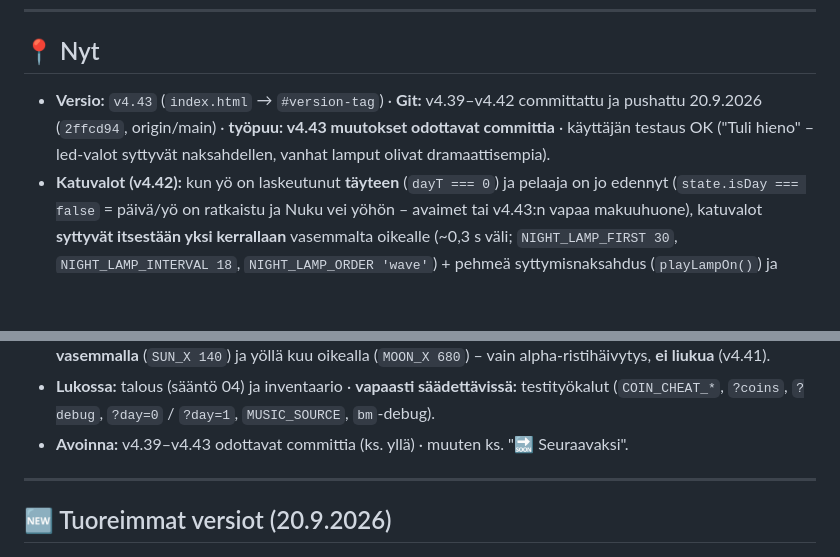
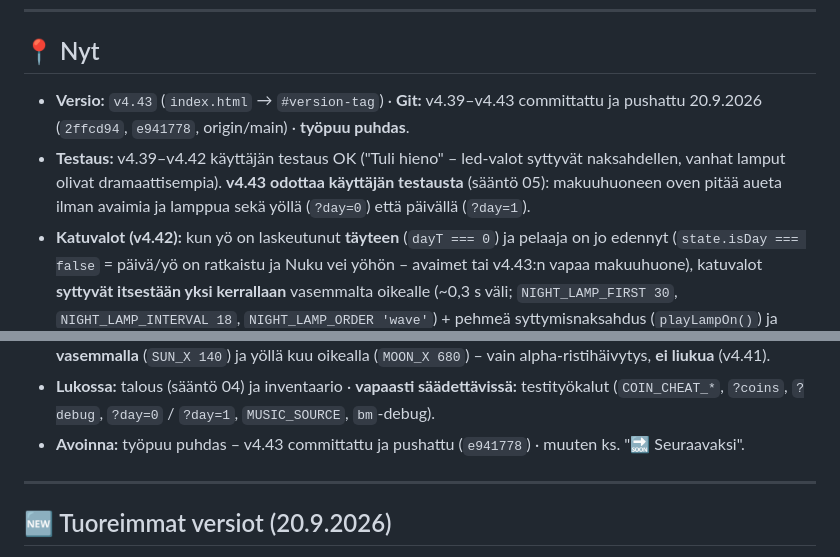
Before and after one commit to teppoaland/pimeakatu, a Markdown page: memory-bank/activeContext.md, 2 parts joined by grey strips. GitHub-like rendering; blank space fills up the shorter version.

Commit message:
muistipankki: v4.43 (makuuhuoneen ovi auki ilman avaimia) committattu ja pushattu (e941778)

```diff
--- a/memory-bank/activeContext.md
+++ b/memory-bank/activeContext.md
@@ -17,10 +17,11 @@
 
 ## 📍 Nyt
 
-- **Versio:** `v4.43` (`index.html` → `#version-tag`) · **Git:** v4.39–v4.42 committattu ja
-  pushattu 20.9.2026 (`2ffcd94`, origin/main) · **työpuu: v4.43 muutokset odottavat committia** ·
-  käyttäjän testaus OK
-  ("Tuli hieno" – led-valot syttyvät naksahdellen, vanhat lamput olivat dramaattisempia).
+- **Versio:** `v4.43` (`index.html` → `#version-tag`) · **Git:** v4.39–v4.43 committattu ja
+  pushattu 20.9.2026 (`2ffcd94`, `e941778`, origin/main) · **työpuu puhdas**.
+- **Testaus:** v4.39–v4.42 käyttäjän testaus OK ("Tuli hieno" – led-valot syttyvät naksahdellen,
+  vanhat lamput olivat dramaattisempia). **v4.43 odottaa käyttäjän testausta** (sääntö 05):
+  makuuhuoneen oven pitää aueta ilman avaimia ja lamppua sekä yöllä (`?day=0`) että päivällä (`?day=1`).
 - **Katuvalot (v4.42):** kun yö on laskeutunut **täyteen** (`dayT === 0`) ja pelaaja on jo edennyt
   (`state.isDay === false` = päivä/yö on ratkaistu ja Nuku vei yöhön – avaimet tai v4.43:n vapaa
   makuuhuone), katuvalot **syttyvät itsestään
@@ -75,7 +76,7 @@
   alpha-ristihäivytys, **ei liukua** (v4.41).
 - **Lukossa:** talous (sääntö 04) ja inventaario · **vapaasti säädettävissä:** testityökalut
   (`COIN_CHEAT_*`, `?coins`, `?debug`, `?day=0` / `?day=1`, `MUSIC_SOURCE`, `bm`-debug).
-- **Avoinna:** v4.39–v4.43 odottavat committia (ks. yllä) · muuten ks. "🔜 Seuraavaksi".
+- **Avoinna:** työpuu puhdas – v4.43 committattu ja pushattu (`e941778`) · muuten ks. "🔜 Seuraavaksi".
 
 ---
 
```
